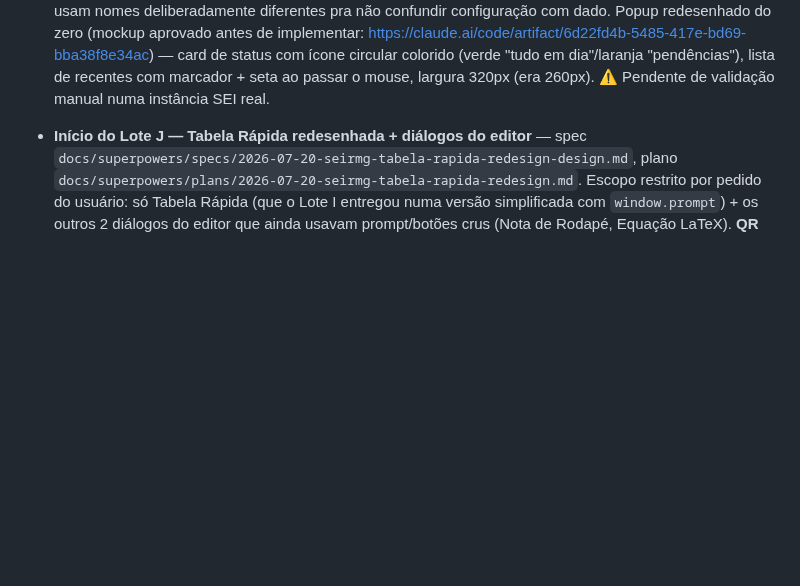
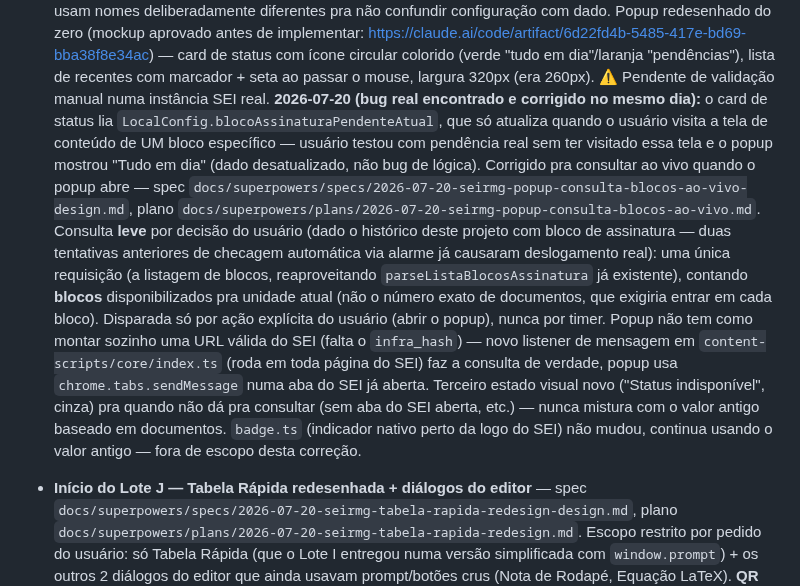
Before and after one commit to brunofreitasspe/seirmg, a Markdown page: docs/ROADMAP-LOTES.md, the part around the change. Rendered like a GitHub page; blank space fills up the shorter version.

Commit message:
docs: registra a consulta ao vivo de blocos de assinatura no popup
Co-Authored-By: Claude Sonnet 5 <noreply@anthropic.com>

```diff
--- a/docs/ROADMAP-LOTES.md
+++ b/docs/ROADMAP-LOTES.md
@@ -146,6 +146,23 @@
   https://claude.ai/code/artifact/6d22fd4b-5485-417e-bd69-bba38f8e34ac) — card de status com ícone
   circular colorido (verde "tudo em dia"/laranja "pendências"), lista de recentes com marcador + seta ao
   passar o mouse, largura 320px (era 260px). ⚠️ Pendente de validação manual numa instância SEI real.
+  **2026-07-20 (bug real encontrado e corrigido no mesmo dia):** o card de status lia
+  `LocalConfig.blocoAssinaturaPendenteAtual`, que só atualiza quando o usuário visita a tela de
+  conteúdo de UM bloco específico — usuário testou com pendência real sem ter visitado essa tela e o
+  popup mostrou "Tudo em dia" (dado desatualizado, não bug de lógica). Corrigido pra consultar ao vivo
+  quando o popup abre — spec `docs/superpowers/specs/2026-07-20-seirmg-popup-consulta-blocos-ao-vivo-design.md`,
+  plano `docs/superpowers/plans/2026-07-20-seirmg-popup-consulta-blocos-ao-vivo.md`. Consulta **leve**
+  por decisão do usuário (dado o histórico deste projeto com bloco de assinatura — duas tentativas
+  anteriores de checagem automática via alarme já causaram deslogamento real): uma única requisição (a
+  listagem de blocos, reaproveitando `parseListaBlocosAssinatura` já existente), contando **blocos**
+  disponibilizados pra unidade atual (não o número exato de documentos, que exigiria entrar em cada
+  bloco). Disparada só por ação explícita do usuário (abrir o popup), nunca por timer. Popup não tem
+  como montar sozinho uma URL válida do SEI (falta o `infra_hash`) — novo listener de mensagem em
+  `content-scripts/core/index.ts` (roda em toda página do SEI) faz a consulta de verdade, popup usa
+  `chrome.tabs.sendMessage` numa aba do SEI já aberta. Terceiro estado visual novo ("Status
+  indisponível", cinza) pra quando não dá pra consultar (sem aba do SEI aberta, etc.) — nunca mistura
+  com o valor antigo baseado em documentos. `badge.ts` (indicador nativo perto da logo do SEI) não
+  mudou, continua usando o valor antigo — fora de escopo desta correção.
 
 - **Início do Lote J — Tabela Rápida redesenhada + diálogos do editor** — spec
   `docs/superpowers/specs/2026-07-20-seirmg-tabela-rapida-redesign-design.md`, plano
```
